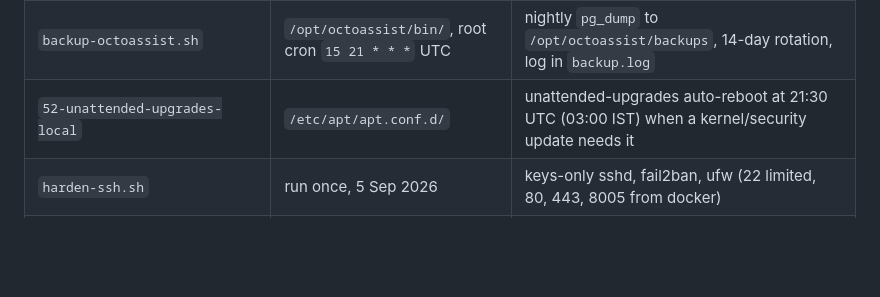
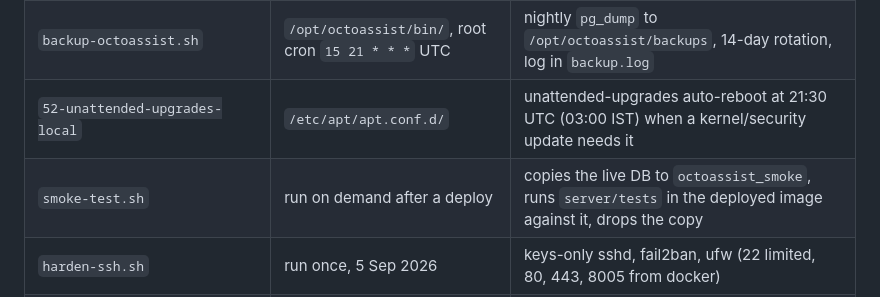
Before and after one commit to subscriptionsthirdoctopus-hash/octoassist, a Markdown page: deploy/droplet/README.md, the part around the change. Rendered like a GitHub page; blank space fills up the shorter version.

Commit message:
docs(droplet): smoke-test.sh in the README
Co-Authored-By: Claude Fable 5.1 <noreply@anthropic.com>

```diff
--- a/deploy/droplet/README.md
+++ b/deploy/droplet/README.md
@@ -15,6 +15,7 @@ re-capture after editing there (`scp`/`tar` — see paths below).
 | `nginx/conf.d/security-headers.inc` | `/opt/hrms-erp/nginx/conf.d/` | included inside every HTTPS server block (nginx drops http-level `add_header` once a vhost sets its own) |
 | `backup-octoassist.sh` | `/opt/octoassist/bin/`, root cron `15 21 * * *` UTC | nightly `pg_dump` to `/opt/octoassist/backups`, 14-day rotation, log in `backup.log` |
 | `52-unattended-upgrades-local` | `/etc/apt/apt.conf.d/` | unattended-upgrades auto-reboot at 21:30 UTC (03:00 IST) when a kernel/security update needs it |
+| `smoke-test.sh` | run on demand after a deploy | copies the live DB to `octoassist_smoke`, runs `server/tests` in the deployed image against it, drops the copy |
 | `harden-ssh.sh` | run once, 5 Sep 2026 | keys-only sshd, fail2ban, ufw (22 limited, 80, 443, 8005 from docker) |
 | `provision-entra-demo.sh` | run once, 5 Sep 2026 | Entra app registration for the OctoAssist demo SSO |
 
```
